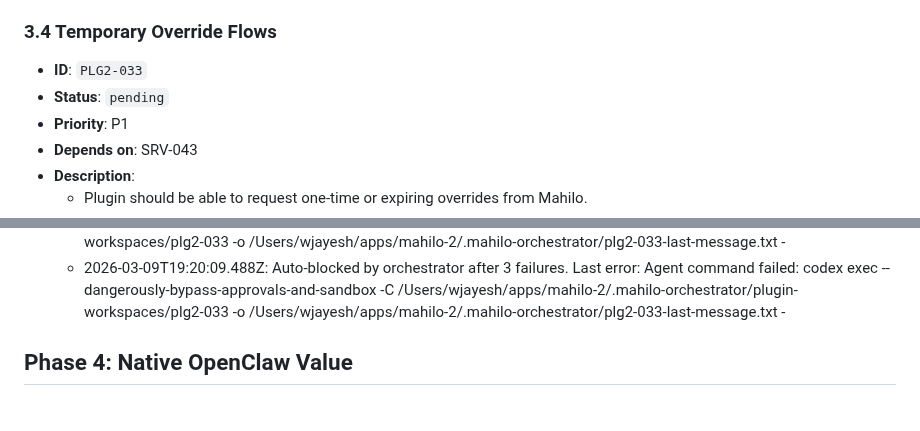
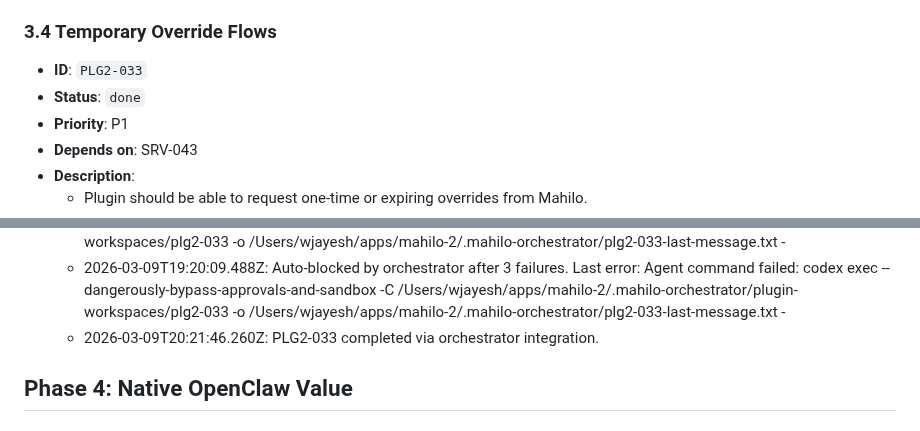
Before and after one commit to wjayesh/mahilo-2, a Markdown page: docs/prd-openclaw-plugin-migration.md, 2 parts joined by grey strips. Drawn GitHub-style.

Commit message:
orchestrator: record PLG2-033 done

```diff
--- a/docs/prd-openclaw-plugin-migration.md
+++ b/docs/prd-openclaw-plugin-migration.md
@@ -415,7 +415,7 @@ It is:
 
 ### 3.4 Temporary Override Flows
 - **ID**: `PLG2-033`
-- **Status**: `pending`
+- **Status**: `done`
 - **Priority**: P1
 - **Depends on**: SRV-043
 - **Description**:
@@ -432,6 +432,7 @@ It is:
   - 2026-03-09: Reset to `pending` after PLG2-063 fixed the supervised launchd environment; the earlier auto-block was caused by the background worker failing to resolve the nested `codex` executable, not by a confirmed product blocker in this task.
   - 2026-03-09T18:42:44.384Z: Auto-blocked by orchestrator after 3 failures. Last error: Agent command failed: codex exec --dangerously-bypass-approvals-and-sandbox -C /Users/wjayesh/apps/mahilo-2/.mahilo-orchestrator/plugin-workspaces/plg2-033 -o /Users/wjayesh/apps/mahilo-2/.mahilo-orchestrator/plg2-033-last-message.txt -
   - 2026-03-09T19:20:09.488Z: Auto-blocked by orchestrator after 3 failures. Last error: Agent command failed: codex exec --dangerously-bypass-approvals-and-sandbox -C /Users/wjayesh/apps/mahilo-2/.mahilo-orchestrator/plugin-workspaces/plg2-033 -o /Users/wjayesh/apps/mahilo-2/.mahilo-orchestrator/plg2-033-last-message.txt -
+  - 2026-03-09T20:21:46.260Z: PLG2-033 completed via orchestrator integration.
 ## Phase 4: Native OpenClaw Value
 
 ### 4.1 Prompt Hook Integration
```
